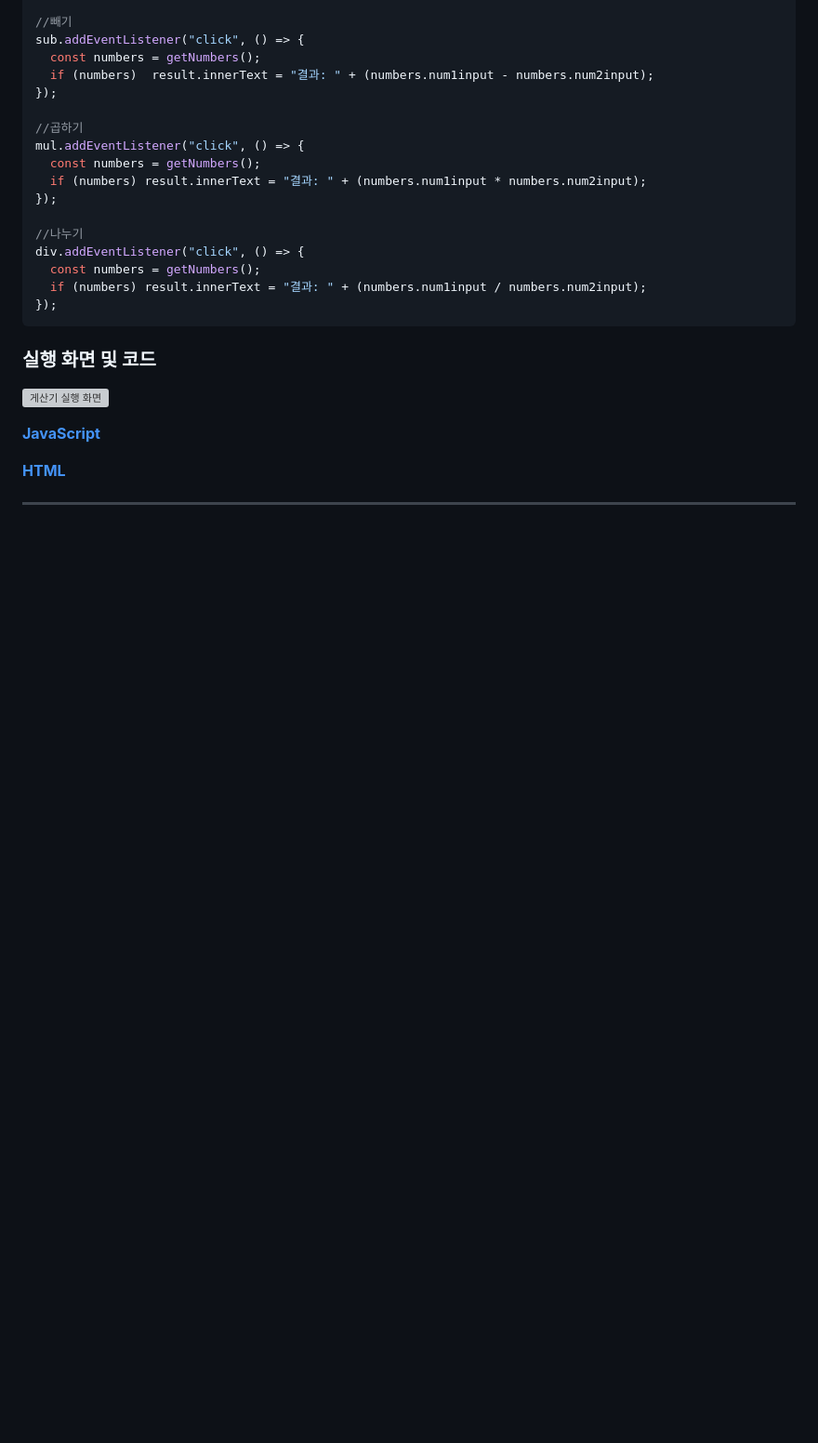
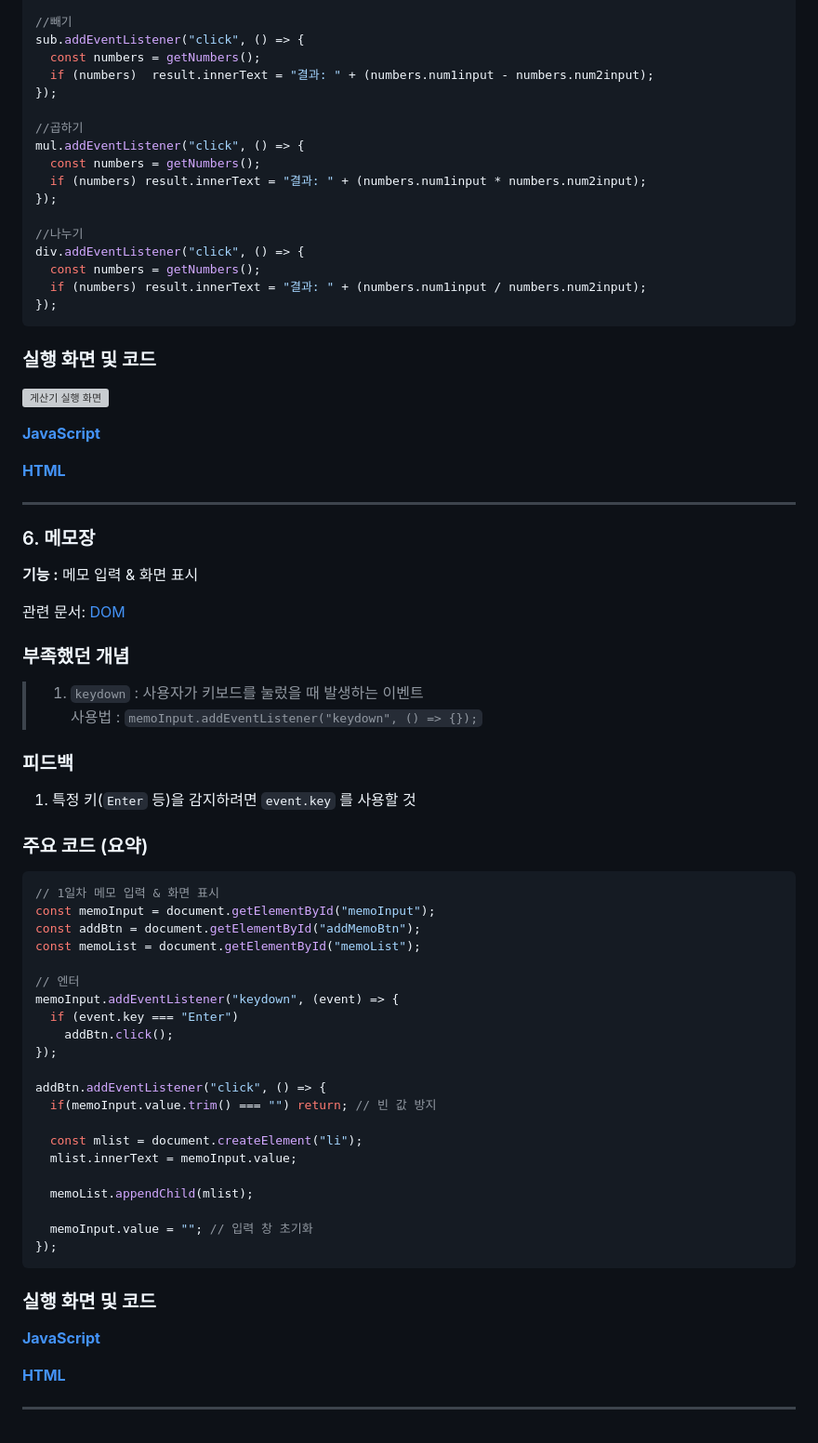
Before and after one commit to DefenseArt/JavaScript-practice, a Markdown page: JavaScript-Docs/feedback.md, the part around the change. Shown at 93% size. Rendered like a GitHub page; blank space fills up the shorter version; grey boxes are pictures that could not be loaded.

````diff
--- a/JavaScript-Docs/feedback.md
+++ b/JavaScript-Docs/feedback.md
@@ -290,3 +290,50 @@ div.addEventListener("click", () => {
 **[HTML](/code/calculator/index.html)**
 
 ---
+
+### 6. 메모장
+
+**기능 :** 메모 입력 & 화면 표시
+
+관련 문서: [DOM](./Web_Interaction/DOM-Event-Basics.md)
+
+### 부족했던 개념
+>   1. `keydown` : 사용자가 키보드를 눌렀을 때 발생하는 이벤트
+>   사용법 : `memoInput.addEventListener("keydown", () => {});`
+
+### 피드백
+1. 특정 키(`Enter` 등)을 감지하려면 `event.key` 를 사용할 것
+
+
+### 주요 코드 (요약)
+```js
+// 1일차 메모 입력 & 화면 표시
+const memoInput = document.getElementById("memoInput");
+const addBtn = document.getElementById("addMemoBtn");
+const memoList = document.getElementById("memoList");
+
+// 엔터
+memoInput.addEventListener("keydown", (event) => {
+  if (event.key === "Enter")
+    addBtn.click();
+});
+
+addBtn.addEventListener("click", () => {
+  if(memoInput.value.trim() === "") return; // 빈 값 방지
+
+  const mlist = document.createElement("li");
+  mlist.innerText = memoInput.value;
+
+  memoList.appendChild(mlist);
+
+  memoInput.value = ""; // 입력 창 초기화
+});
+```
+
+### 실행 화면 및 코드
+
+**[JavaScript](/code/memo/memo.js)**
+
+**[HTML](/code/memo/index.html)**
+
+---
````
